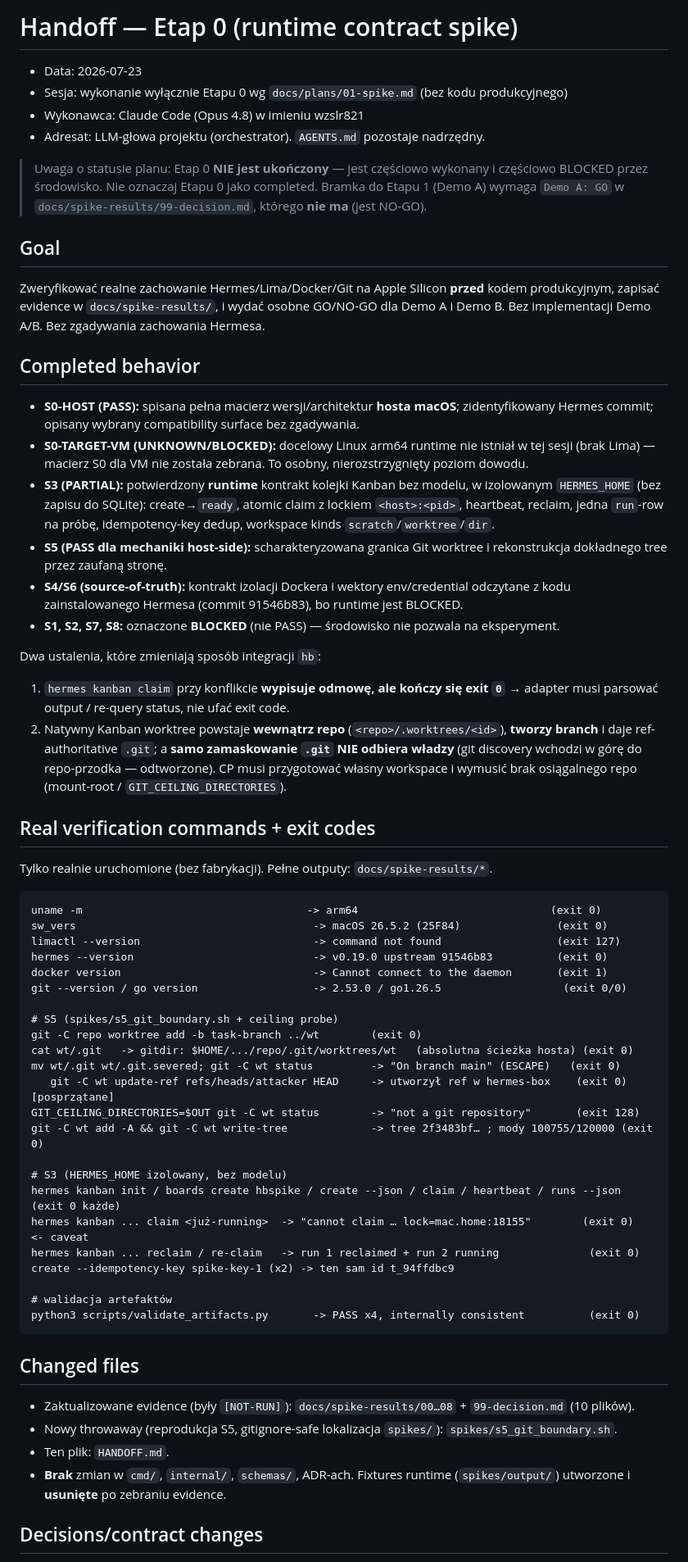
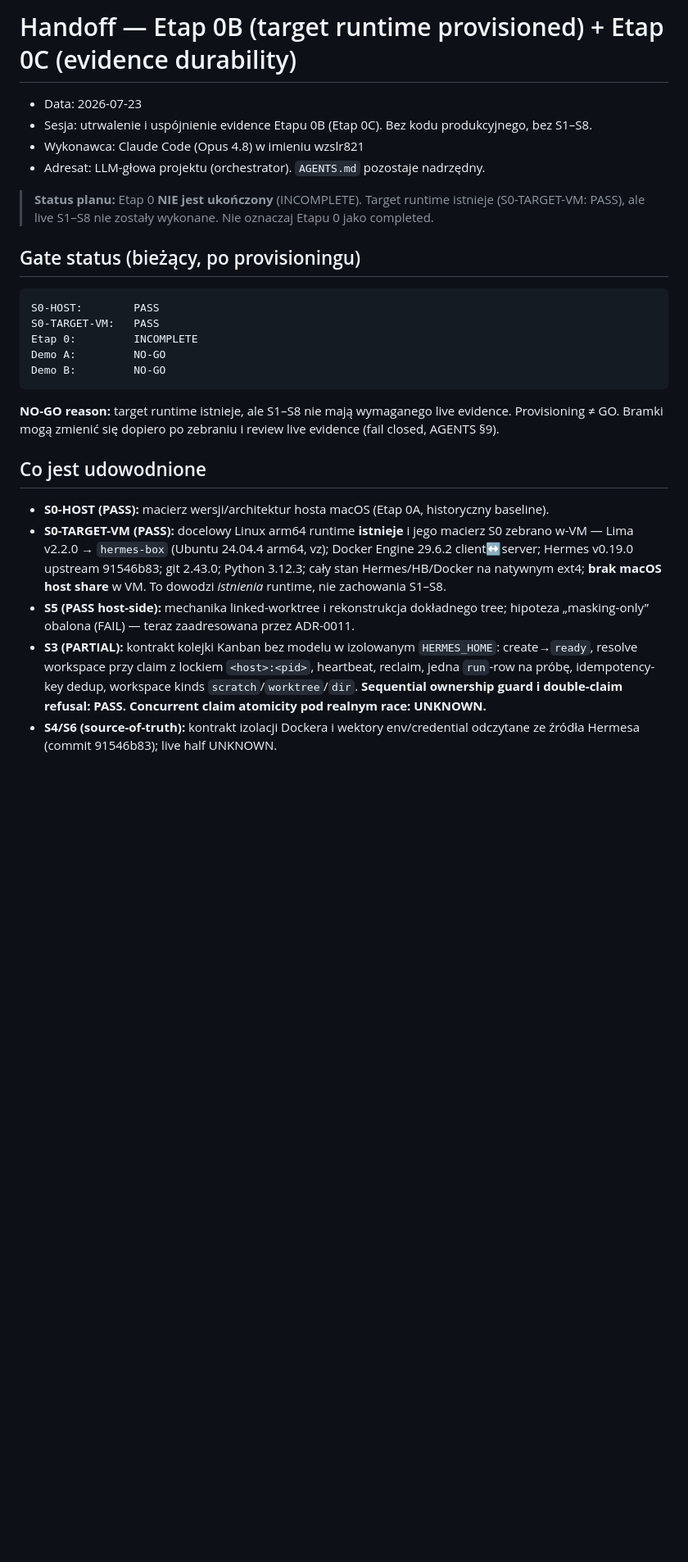
Before and after one commit to wzslr321/torio, a Markdown page: HANDOFF.md, the part around one of its changes. Shown at 82% size. Rendered like a GitHub page; blank space fills up the shorter version.

````diff
--- a/HANDOFF.md
+++ b/HANDOFF.md
@@ -1,81 +1,40 @@
-# Handoff — Etap 0 (runtime contract spike)
+# Handoff — Etap 0B (target runtime provisioned) + Etap 0C (evidence durability)
 
 - Data: 2026-07-23
-- Sesja: wykonanie wyłącznie Etapu 0 wg `docs/plans/01-spike.md` (bez kodu produkcyjnego)
+- Sesja: utrwalenie i uspójnienie evidence Etapu 0B (Etap 0C). Bez kodu produkcyjnego, bez S1–S8.
 - Wykonawca: Claude Code (Opus 4.8) w imieniu wzslr821
 - Adresat: LLM-głowa projektu (orchestrator). `AGENTS.md` pozostaje nadrzędny.
 
-> Uwaga o statusie planu: Etap 0 **NIE jest ukończony** — jest częściowo wykonany i częściowo
-> BLOCKED przez środowisko. Nie oznaczaj Etapu 0 jako completed. Bramka do Etapu 1 (Demo A) wymaga
-> `Demo A: GO` w `docs/spike-results/99-decision.md`, którego **nie ma** (jest NO-GO).
+> **Status planu:** Etap 0 **NIE jest ukończony** (INCOMPLETE). Target runtime istnieje
+> (S0-TARGET-VM: PASS), ale live S1–S8 nie zostały wykonane. Nie oznaczaj Etapu 0 jako completed.
 
-## Goal
-
-Zweryfikować realne zachowanie Hermes/Lima/Docker/Git na Apple Silicon **przed** kodem produkcyjnym,
-zapisać evidence w `docs/spike-results/`, i wydać osobne GO/NO-GO dla Demo A i Demo B. Bez
-implementacji Demo A/B. Bez zgadywania zachowania Hermesa.
-
-## Completed behavior
-
-- **S0-HOST (PASS):** spisana pełna macierz wersji/architektur **hosta macOS**; zidentyfikowany
-  Hermes commit; opisany wybrany compatibility surface bez zgadywania.
-- **S0-TARGET-VM (UNKNOWN/BLOCKED):** docelowy Linux arm64 runtime nie istniał w tej sesji (brak
-  Lima) — macierz S0 dla VM nie została zebrana. To osobny, nierozstrzygnięty poziom dowodu.
-- **S3 (PARTIAL):** potwierdzony **runtime** kontrakt kolejki Kanban bez modelu, w izolowanym
-  `HERMES_HOME` (bez zapisu do SQLite): create→`ready`, atomic claim z lockiem `<host>:<pid>`,
-  heartbeat, reclaim, jedna `run`-row na próbę, idempotency-key dedup, workspace kinds
-  `scratch`/`worktree`/`dir`.
-- **S5 (PASS dla mechaniki host-side):** scharakteryzowana granica Git worktree i rekonstrukcja
-  dokładnego tree przez zaufaną stronę.
-- **S4/S6 (source-of-truth):** kontrakt izolacji Dockera i wektory env/credential odczytane z kodu
-  zainstalowanego Hermesa (commit 91546b83), bo runtime jest BLOCKED.
-- **S1, S2, S7, S8:** oznaczone **BLOCKED** (nie PASS) — środowisko nie pozwala na eksperyment.
-
-Dwa ustalenia, które zmieniają sposób integracji `hb`:
-1. `hermes kanban claim` przy konflikcie **wypisuje odmowę, ale kończy się exit `0`** → adapter musi
-   parsować output / re-query status, nie ufać exit code.
-2. Natywny Kanban worktree powstaje **wewnątrz repo** (`<repo>/.worktrees/<id>`), **tworzy branch** i
-   daje ref-authoritative `.git`; a **samo zamaskowanie `.git` NIE odbiera władzy** (git discovery
-   wchodzi w górę do repo-przodka — odtworzone). CP musi przygotować własny workspace i wymusić
-   brak osiągalnego repo (mount-root / `GIT_CEILING_DIRECTORIES`).
-
-## Real verification commands + exit codes
-
-Tylko realnie uruchomione (bez fabrykacji). Pełne outputy: `docs/spike-results/*`.
+## Gate status (bieżący, po provisioningu)
 
 ```text
-uname -m                                   -> arm64                              (exit 0)
-sw_vers                                     -> macOS 26.5.2 (25F84)               (exit 0)
-limactl --version                           -> command not found                  (exit 127)
-hermes --version                            -> v0.19.0 upstream 91546b83          (exit 0)
-docker version                              -> Cannot connect to the daemon       (exit 1)
-git --version / go version                  -> 2.53.0 / go1.26.5                   (exit 0/0)
-
-# S5 (spikes/s5_git_boundary.sh + ceiling probe)
-git -C repo worktree add -b task-branch ../wt        (exit 0)
-cat wt/.git   -> gitdir: $HOME/.../repo/.git/worktrees/wt   (absolutna ścieżka hosta) (exit 0)
-mv wt/.git wt/.git.severed; git -C wt status         -> "On branch main" (ESCAPE)   (exit 0)
-   git -C wt update-ref refs/heads/attacker HEAD     -> utworzył ref w hermes-box    (exit 0)  [posprzątane]
-GIT_CEILING_DIRECTORIES=$OUT git -C wt status        -> "not a git repository"       (exit 128)
-git -C wt add -A && git -C wt write-tree             -> tree 2f3483bf… ; mody 100755/120000 (exit 0)
-
-# S3 (HERMES_HOME izolowany, bez modelu)
-hermes kanban init / boards create hbspike / create --json / claim / heartbeat / runs --json  (exit 0 każde)
-hermes kanban ... claim <już-running>  -> "cannot claim … lock=mac.home:18155"        (exit 0)  <- caveat
-hermes kanban ... reclaim / re-claim   -> run 1 reclaimed + run 2 running              (exit 0)
-create --idempotency-key spike-key-1 (x2) -> ten sam id t_94ffdbc9
-
-# walidacja artefaktów
-python3 scripts/validate_artifacts.py       -> PASS x4, internally consistent          (exit 0)
+S0-HOST:        PASS
+S0-TARGET-VM:   PASS
+Etap 0:         INCOMPLETE
+Demo A:         NO-GO
+Demo B:         NO-GO
 ```
 
-## Changed files
+**NO-GO reason:** target runtime istnieje, ale S1–S8 nie mają wymaganego live evidence. Provisioning
+≠ GO. Bramki mogą zmienić się dopiero po zebraniu i review live evidence (fail closed, AGENTS §9).
 
-- Zaktualizowane evidence (były `[NOT-RUN]`): `docs/spike-results/00…08` + `99-decision.md` (10 plików).
-- Nowy throwaway (reprodukcja S5, gitignore-safe lokalizacja `spikes/`): `spikes/s5_git_boundary.sh`.
-- Ten plik: `HANDOFF.md`.
-- **Brak** zmian w `cmd/`, `internal/`, `schemas/`, ADR-ach. Fixtures runtime (`spikes/output/`)
-  utworzone i **usunięte** po zebraniu evidence.
+## Co jest udowodnione
 
-## Decisions/contract changes
+- **S0-HOST (PASS):** macierz wersji/architektur hosta macOS (Etap 0A, historyczny baseline).
+- **S0-TARGET-VM (PASS):** docelowy Linux arm64 runtime **istnieje** i jego macierz S0 zebrano w-VM —
+  Lima v2.2.0 → `hermes-box` (Ubuntu 24.04.4 arm64, vz); Docker Engine 29.6.2 client↔server; Hermes
+  v0.19.0 upstream 91546b83; git 2.43.0; Python 3.12.3; cały stan Hermes/HB/Docker na natywnym ext4;
+  **brak macOS host share** w VM. To dowodzi *istnienia* runtime, nie zachowania S1–S8.
+- **S5 (PASS host-side):** mechanika linked-worktree i rekonstrukcja dokładnego tree; hipoteza
+  „masking-only” obalona (FAIL) — teraz zaadresowana przez ADR-0011.
+- **S3 (PARTIAL):** kontrakt kolejki Kanban bez modelu w izolowanym `HERMES_HOME`:
+  create→`ready`, resolve workspace przy claim z lockiem `<host>:<pid>`, heartbeat, reclaim, jedna
+  `run`-row na próbę, idempotency-key dedup, workspace kinds `scratch`/`worktree`/`dir`.
+  **Sequential ownership guard i double-claim refusal: PASS. Concurrent claim atomicity pod realnym
+  race: UNKNOWN.**
+- **S4/S6 (source-of-truth):** kontrakt izolacji Dockera i wektory env/credential odczytane ze źródła
+  Hermesa (commit 91546b83); live half UNKNOWN.
 
````
Also changed, not shown: other parts of HANDOFF.md (+71 -48 lines).
